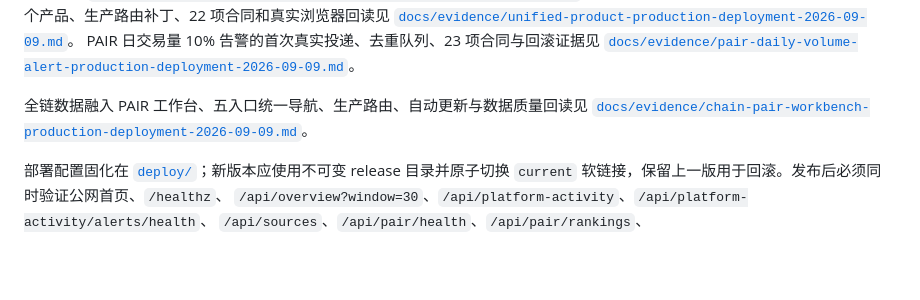
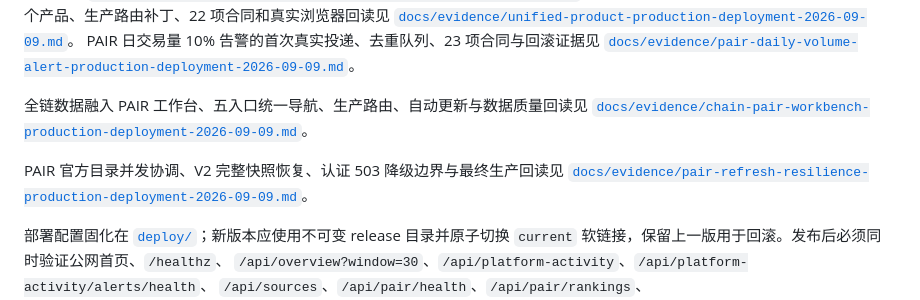
Before and after one commit to MeiYanDong/robinhood-chain-launchpad-dashboard, a Markdown page: README.md, the part around the change. Rendered like a GitHub page; blank space fills up the shorter version.

Commit message:
docs: record PAIR refresh production evidence (#32)
Co-authored-by: MeiYanDong <173671260+MeiYanDong@users.noreply.github.com>

```diff
--- a/README.md
+++ b/README.md
@@ -387,6 +387,9 @@ PAIR 日交易量 10% 告警的首次真实投递、去重队列、23 项合同
 全链数据融入 PAIR 工作台、五入口统一导航、生产路由、自动更新与数据质量回读见
 [`docs/evidence/chain-pair-workbench-production-deployment-2026-09-09.md`](docs/evidence/chain-pair-workbench-production-deployment-2026-09-09.md)。
 
+PAIR 官方目录并发协调、V2 完整快照恢复、认证 503 降级边界与最终生产回读见
+[`docs/evidence/pair-refresh-resilience-production-deployment-2026-09-09.md`](docs/evidence/pair-refresh-resilience-production-deployment-2026-09-09.md)。
+
 部署配置固化在 [`deploy/`](deploy/)；新版本应使用不可变 release 目录并原子切换
 `current` 软链接，保留上一版用于回滚。发布后必须同时验证公网首页、`/healthz`、
 `/api/overview?window=30`、`/api/platform-activity`、`/api/platform-activity/alerts/health`、
```
Also changed, not shown: docs/evidence/pair-refresh-resilience-production-deployment-2026-09-09.md (added, +95 -0 lines).
